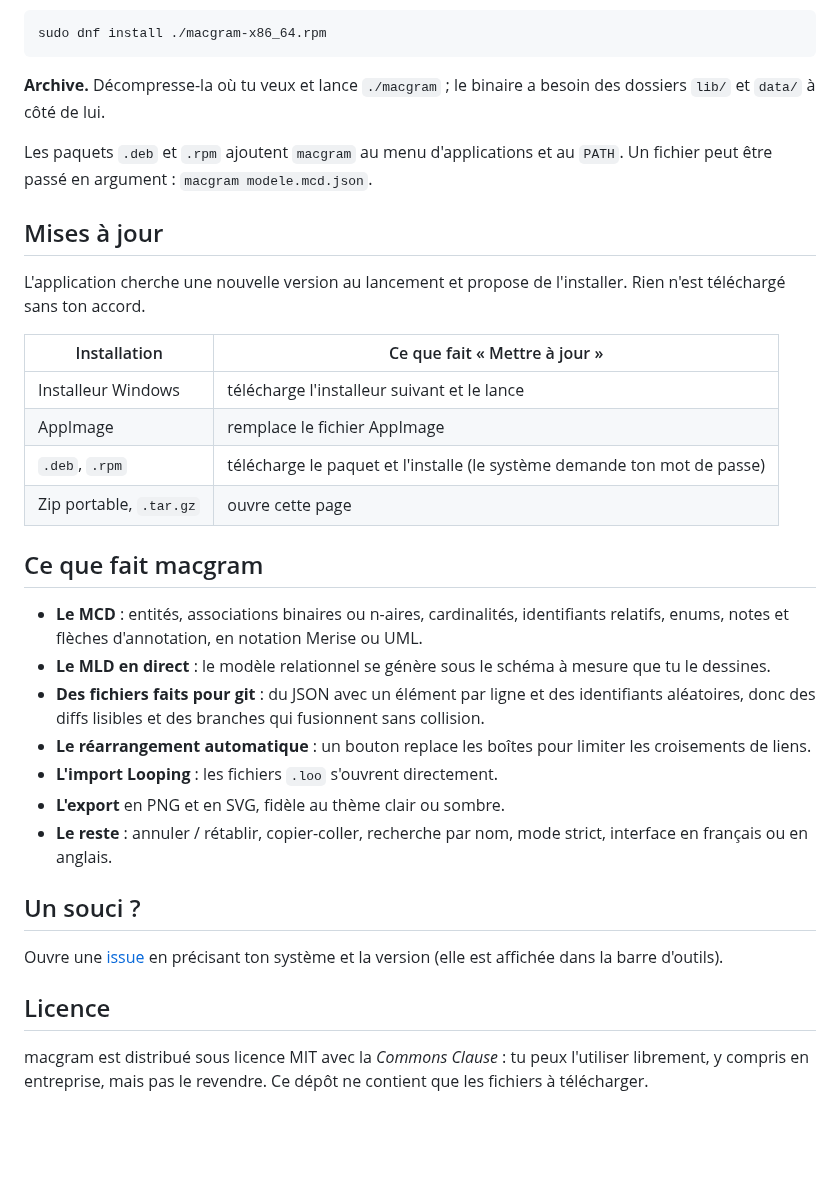
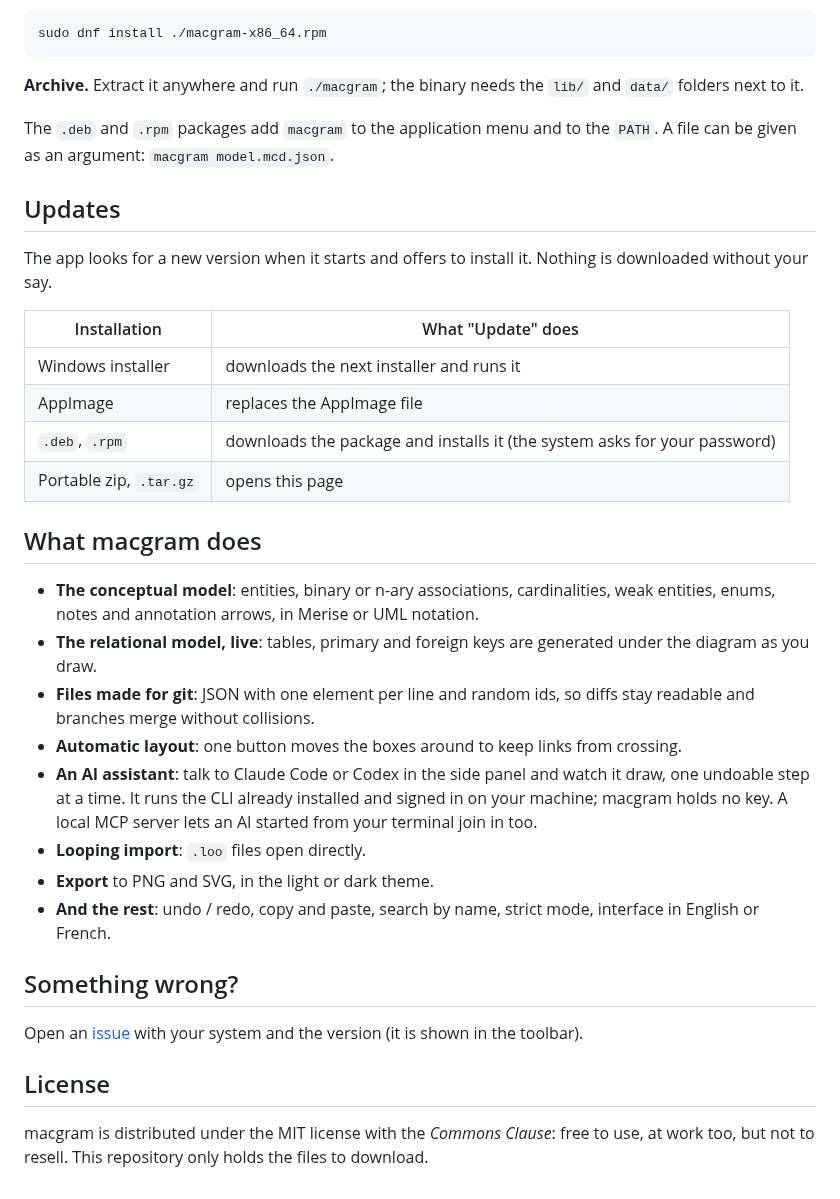
Before and after one commit to redyd/macgram-releases, a Markdown page: README.md, the part around one of its changes. GitHub-like rendering; blank space fills up the shorter version.

````diff
--- a/README.md
+++ b/README.md
@@ -55,35 +55,36 @@ sudo apt install ./macgram-amd64.deb
 sudo dnf install ./macgram-x86_64.rpm
 ```
 
-**Archive.** Décompresse-la où tu veux et lance `./macgram` ; le binaire a besoin des dossiers `lib/` et `data/` à côté de lui.
+**Archive.** Extract it anywhere and run `./macgram`; the binary needs the `lib/` and `data/` folders next to it.
 
-Les paquets `.deb` et `.rpm` ajoutent `macgram` au menu d'applications et au `PATH`. Un fichier peut être passé en argument : `macgram modele.mcd.json`.
+The `.deb` and `.rpm` packages add `macgram` to the application menu and to the `PATH`. A file can be given as an argument: `macgram model.mcd.json`.
 
-## Mises à jour
+## Updates
 
-L'application cherche une nouvelle version au lancement et propose de l'installer. Rien n'est téléchargé sans ton accord.
+The app looks for a new version when it starts and offers to install it. Nothing is downloaded without your say.
 
-| Installation | Ce que fait « Mettre à jour » |
+| Installation | What "Update" does |
 |---|---|
-| Installeur Windows | télécharge l'installeur suivant et le lance |
-| AppImage | remplace le fichier AppImage |
-| `.deb`, `.rpm` | télécharge le paquet et l'installe (le système demande ton mot de passe) |
-| Zip portable, `.tar.gz` | ouvre cette page |
+| Windows installer | downloads the next installer and runs it |
+| AppImage | replaces the AppImage file |
+| `.deb`, `.rpm` | downloads the package and installs it (the system asks for your password) |
+| Portable zip, `.tar.gz` | opens this page |
 
-## Ce que fait macgram
+## What macgram does
 
-- **Le MCD** : entités, associations binaires ou n-aires, cardinalités, identifiants relatifs, enums, notes et flèches d'annotation, en notation Merise ou UML.
-- **Le MLD en direct** : le modèle relationnel se génère sous le schéma à mesure que tu le dessines.
-- **Des fichiers faits pour git** : du JSON avec un élément par ligne et des identifiants aléatoires, donc des diffs lisibles et des branches qui fusionnent sans collision.
-- **Le réarrangement automatique** : un bouton replace les boîtes pour limiter les croisements de liens.
-- **L'import Looping** : les fichiers `.loo` s'ouvrent directement.
-- **L'export** en PNG et en SVG, fidèle au thème clair ou sombre.
-- **Le reste** : annuler / rétablir, copier-coller, recherche par nom, mode strict, interface en français ou en anglais.
+- **The conceptual model**: entities, binary or n-ary associations, cardinalities, weak entities, enums, notes and annotation arrows, in Merise or UML notation.
+- **The relational model, live**: tables, primary and foreign keys are generated under the diagram as you draw.
+- **Files made for git**: JSON with one element per line and random ids, so diffs stay readable and branches merge without collisions.
+- **Automatic layout**: one button moves the boxes around to keep links from crossing.
+- **An AI assistant**: talk to Claude Code or Codex in the side panel and watch it draw, one undoable step at a time. It runs the CLI already installed and signed in on your machine; macgram holds no key. A local MCP server lets an AI started from your terminal join in too.
+- **Looping import**: `.loo` files open directly.
+- **Export** to PNG and SVG, in the light or dark theme.
+- **And the rest**: undo / redo, copy and paste, search by name, strict mode, interface in English or French.
 
-## Un souci ?
+## Something wrong?
 
-Ouvre une [issue](https://github.com/redyd/macgram-releases/issues) en précisant ton système et la version (elle est affichée dans la barre d'outils).
+Open an [issue](https://github.com/redyd/macgram-releases/issues) with your system and the version (it is shown in the toolbar).
 
-## Licence
+## License
 
-macgram est distribué sous licence MIT avec la *Commons Clause* : tu peux l'utiliser librement, y compris en entreprise, mais pas le revendre. Ce dépôt ne contient que les fichiers à télécharger.
+macgram is distributed under the MIT license with the *Commons Clause*: free to use, at work too, but not to resell. This repository only holds the files to download.
````
Also changed, not shown: other parts of README.md (+14 -14 lines), screenshot-dark.png, screenshot-light.png.
